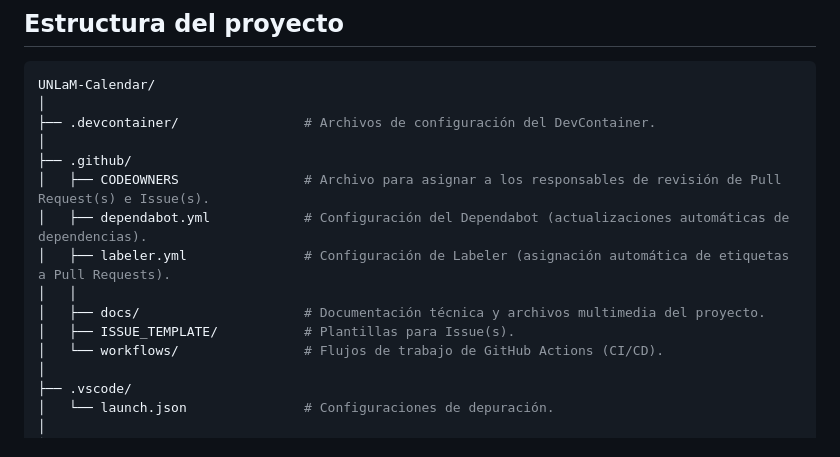
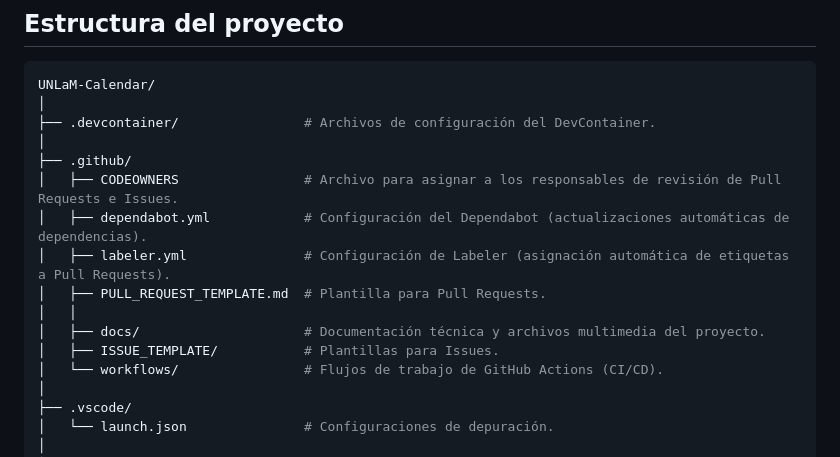
Before and after one commit to hozlucas28/UNLaM-Calendar, a Markdown page: README.md, the part around the change. GitHub-like rendering.

Commit message:
docs: fix typo

```diff
--- a/README.md
+++ b/README.md
@@ -53,12 +53,13 @@ UNLaM-Calendar/
 ├── .devcontainer/                # Archivos de configuración del DevContainer.
 │
 ├── .github/
-│   ├── CODEOWNERS                # Archivo para asignar a los responsables de revisión de Pull Request(s) e Issue(s).
+│   ├── CODEOWNERS                # Archivo para asignar a los responsables de revisión de Pull Requests e Issues.
 │   ├── dependabot.yml            # Configuración del Dependabot (actualizaciones automáticas de dependencias).
 │   ├── labeler.yml               # Configuración de Labeler (asignación automática de etiquetas a Pull Requests).
+│   ├── PULL_REQUEST_TEMPLATE.md  # Plantilla para Pull Requests.
 │   │
 │   ├── docs/                     # Documentación técnica y archivos multimedia del proyecto.
-│   ├── ISSUE_TEMPLATE/           # Plantillas para Issue(s).
+│   ├── ISSUE_TEMPLATE/           # Plantillas para Issues.
 │   └── workflows/                # Flujos de trabajo de GitHub Actions (CI/CD).
 │
 ├── .vscode/
```
